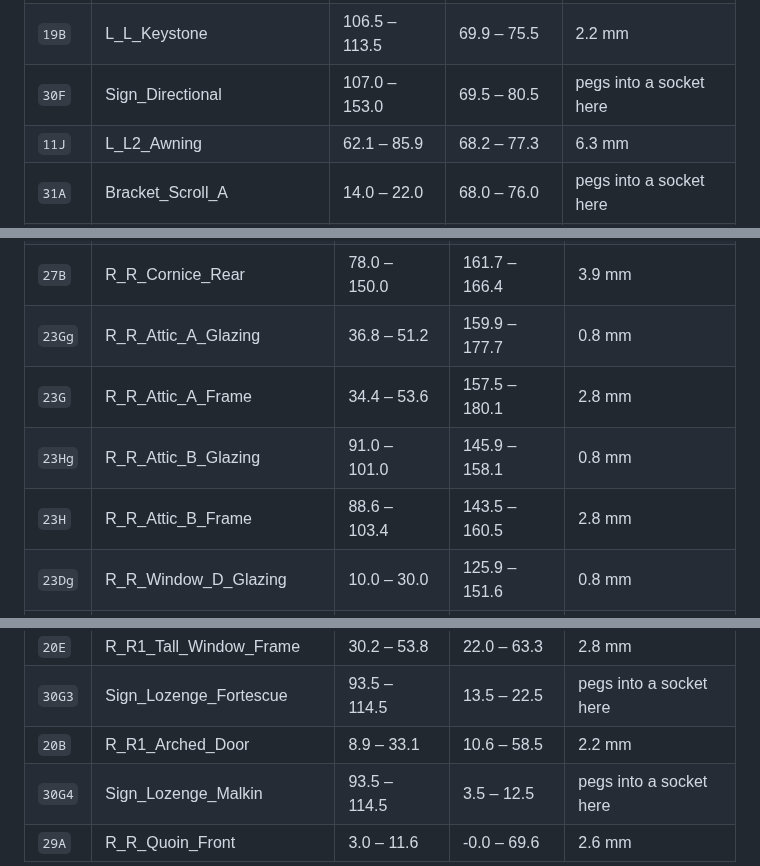
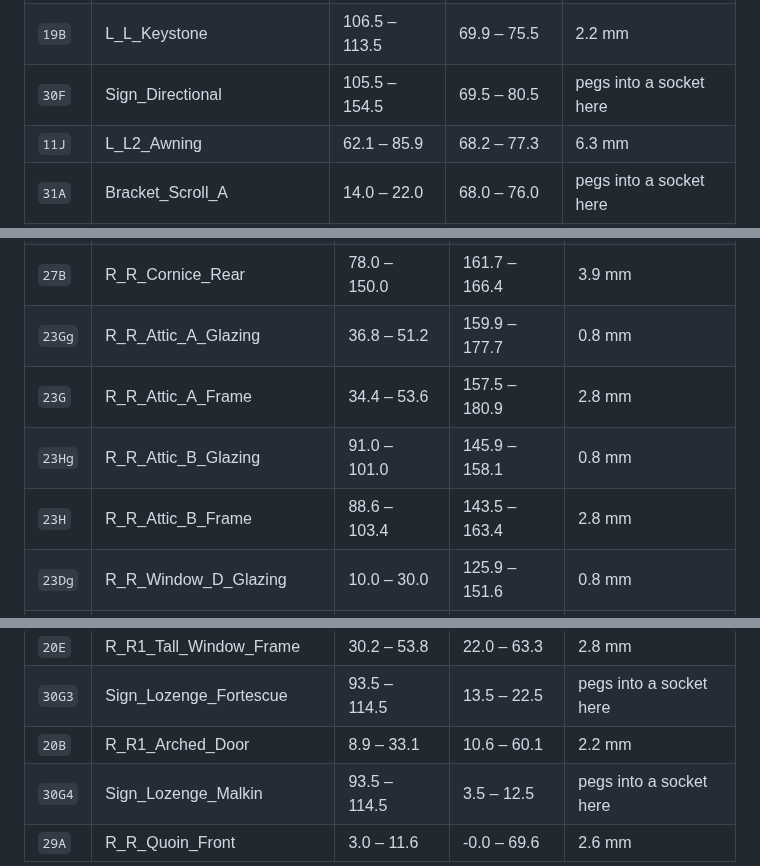
Before and after one commit to meghanareed/3D-Prints, a Markdown page: diagon-alley-book-nook/docs/06_WHERE_IT_GOES.md, 3 parts joined by grey strips. Rendered like a GitHub page.

```diff
--- a/diagon-alley-book-nook/docs/06_WHERE_IT_GOES.md
+++ b/diagon-alley-book-nook/docs/06_WHERE_IT_GOES.md
@@ -42,7 +42,7 @@ numbers the drawings are laid out on.
 | `13A` | L_L_Window_A_Frame | 2.5 – 29.5 | 76.4 – 111.1 | 2.8 mm |
 | `31D` | Bracket_Scroll_D | 134.0 – 142.0 | 73.0 – 81.0 | pegs into a socket here |
 | `19B` | L_L_Keystone | 106.5 – 113.5 | 69.9 – 75.5 | 2.2 mm |
-| `30F` | Sign_Directional | 107.0 – 153.0 | 69.5 – 80.5 | pegs into a socket here |
+| `30F` | Sign_Directional | 105.5 – 154.5 | 69.5 – 80.5 | pegs into a socket here |
 | `11J` | L_L2_Awning | 62.1 – 85.9 | 68.2 – 77.3 | 6.3 mm |
 | `31A` | Bracket_Scroll_A | 14.0 – 22.0 | 68.0 – 76.0 | pegs into a socket here |
 | `19C` | L_L_Wall_Plaque | 24.5 – 35.5 | 64.0 – 72.2 | 2.9 mm |
@@ -81,9 +81,9 @@ numbers the drawings are laid out on.
 | `28A` | R_R_Chimney | 98.8 – 109.2 | 163.1 – 178.8 | 8.2 mm |
 | `27B` | R_R_Cornice_Rear | 78.0 – 150.0 | 161.7 – 166.4 | 3.9 mm |
 | `23Gg` | R_R_Attic_A_Glazing | 36.8 – 51.2 | 159.9 – 177.7 | 0.8 mm |
-| `23G` | R_R_Attic_A_Frame | 34.4 – 53.6 | 157.5 – 180.1 | 2.8 mm |
+| `23G` | R_R_Attic_A_Frame | 34.4 – 53.6 | 157.5 – 180.9 | 2.8 mm |
 | `23Hg` | R_R_Attic_B_Glazing | 91.0 – 101.0 | 145.9 – 158.1 | 0.8 mm |
-| `23H` | R_R_Attic_B_Frame | 88.6 – 103.4 | 143.5 – 160.5 | 2.8 mm |
+| `23H` | R_R_Attic_B_Frame | 88.6 – 103.4 | 143.5 – 163.4 | 2.8 mm |
 | `23Dg` | R_R_Window_D_Glazing | 10.0 – 30.0 | 125.9 – 151.6 | 0.8 mm |
 | `23D` | R_R_Window_D_Frame | 7.6 – 32.4 | 123.5 – 154.0 | 2.8 mm |
 | `23Eg` | R_R_Window_E_Glazing | 50.3 – 65.7 | 121.3 – 141.8 | 0.8 mm |
@@ -123,6 +123,6 @@ numbers the drawings are laid out on.
 | `21D` | R_R2_Pilaster_Left | 50.1 – 57.9 | 22.2 – 59.6 | 4.5 mm |
 | `20E` | R_R1_Tall_Window_Frame | 30.2 – 53.8 | 22.0 – 63.3 | 2.8 mm |
 | `30G3` | Sign_Lozenge_Fortescue | 93.5 – 114.5 | 13.5 – 22.5 | pegs into a socket here |
-| `20B` | R_R1_Arched_Door | 8.9 – 33.1 | 10.6 – 58.5 | 2.2 mm |
+| `20B` | R_R1_Arched_Door | 8.9 – 33.1 | 10.6 – 60.1 | 2.2 mm |
 | `30G4` | Sign_Lozenge_Malkin | 93.5 – 114.5 | 3.5 – 12.5 | pegs into a socket here |
 | `29A` | R_R_Quoin_Front | 3.0 – 11.6 | -0.0 – 69.6 | 2.6 mm |
```
Also changed, not shown: other parts of diagon-alley-book-nook/docs/06_WHERE_IT_GOES.md (+2 -2 lines), diagon-alley-book-nook/docs/img/bare_wall_L.png, diagon-alley-book-nook/docs/img/bare_wall_R.png, diagon-alley-book-nook/docs/img/wall_placement_L.png, diagon-alley-book-nook/docs/img/wall_placement_R.png.
